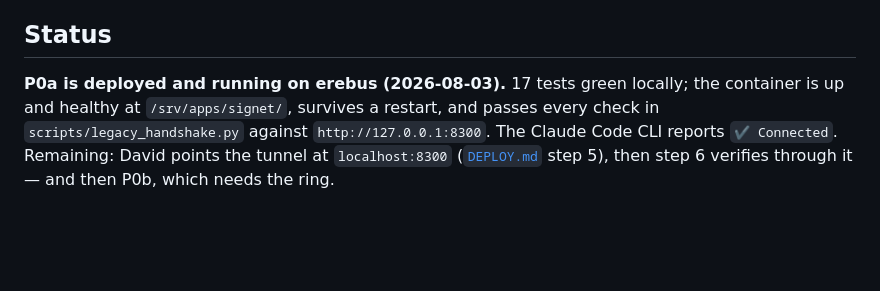
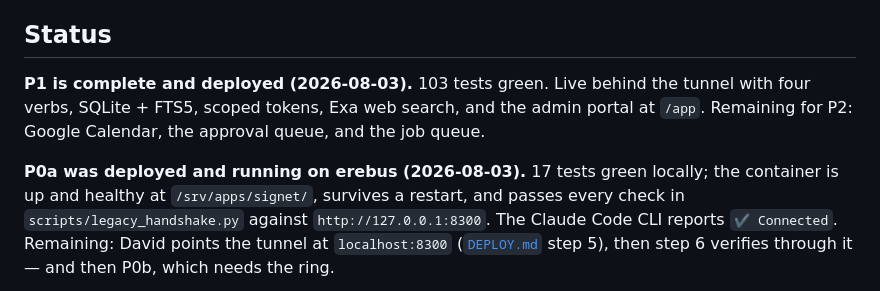
Before and after one commit to davidtorcivia/signet, a Markdown page: docs/03-implementation-plan.md, the part around the change. Rendered like a GitHub page; blank space fills up the shorter version.

```diff
--- a/docs/03-implementation-plan.md
+++ b/docs/03-implementation-plan.md
@@ -443,7 +443,11 @@ exactly `2025-06-18` (not silently upgraded), and `instructions` is present in t
 
 ## Status
 
-**P0a is deployed and running on erebus (2026-08-03).** 17 tests green locally; the container
+**P1 is complete and deployed (2026-08-03).** 103 tests green. Live behind the tunnel with
+four verbs, SQLite + FTS5, scoped tokens, Exa web search, and the admin portal at `/app`.
+Remaining for P2: Google Calendar, the approval queue, and the job queue.
+
+**P0a was deployed and running on erebus (2026-08-03).** 17 tests green locally; the container
 is up and healthy at `/srv/apps/signet/`, survives a restart, and passes every check in
 `scripts/legacy_handshake.py` against `http://127.0.0.1:8300`. The Claude Code CLI reports
 `✔ Connected`. Remaining: David points the tunnel at `localhost:8300`
```
Also changed, not shown: README.md (+23 -5 lines).
